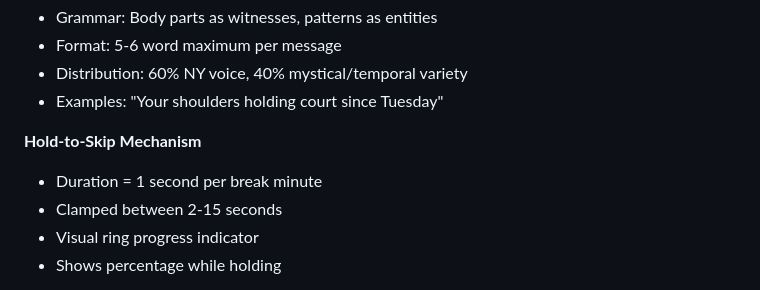
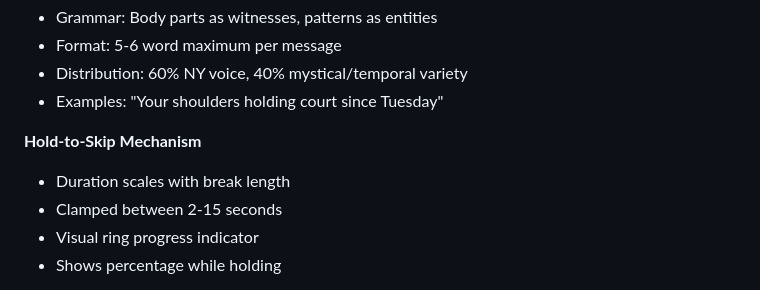
Before and after one commit to pibulus/spellbreak, a Markdown page: GLOSSARY.md, the part around the change. GitHub-like rendering.

Commit message:
docs: align spellbreak audit baseline

```diff
--- a/GLOSSARY.md
+++ b/GLOSSARY.md
@@ -69,7 +69,7 @@ Quick reference for Spellbreak's break reminder architecture.
 - Examples: "Your shoulders holding court since Tuesday"
 
 **Hold-to-Skip Mechanism**
-- Duration = 1 second per break minute
+- Duration scales with break length
 - Clamped between 2-15 seconds
 - Visual ring progress indicator
 - Shows percentage while holding
```
